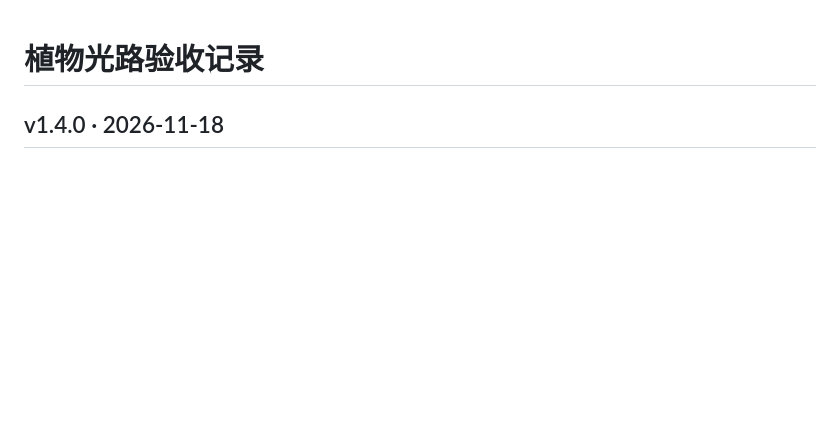
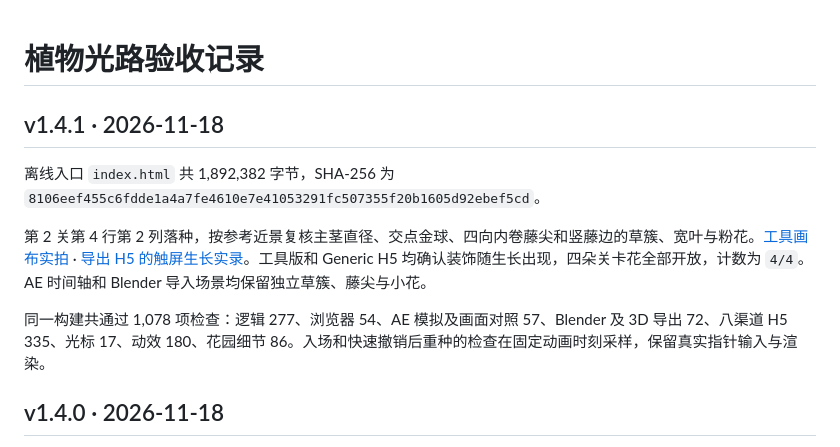
Before and after one commit to Ppppan9/plant-light-tool, a Markdown page: ref/PROGRESS.md, the part around the change. GitHub-like rendering; blank space fills up the shorter version.

```diff
--- a/ref/PROGRESS.md
+++ b/ref/PROGRESS.md
@@ -1,4 +1,12 @@
 # 植物光路验收记录
+
+## v1.4.1 · 2026-11-18
+
+离线入口 `index.html` 共 1,892,382 字节，SHA-256 为 `8106eef455c6fdde1a4a7fe4610e7e41053291fc507355f20b1605d92ebef5cd`。
+
+第 2 关第 4 行第 2 列落种，按参考近景复核主茎直径、交点金球、四向内卷藤尖和竖藤边的草簇、宽叶与粉花。[工具画布实拍](../screenshots/reference-vine.jpg) · [导出 H5 的触屏生长实录](../screenshots/reference-vine-growth.webp)。工具版和 Generic H5 均确认装饰随生长出现，四朵关卡花全部开放，计数为 `4/4`。AE 时间轴和 Blender 导入场景均保留独立草簇、藤尖与小花。
+
+同一构建共通过 1,078 项检查：逻辑 277、浏览器 54、AE 模拟及画面对照 57、Blender 及 3D 导出 72、八渠道 H5 335、光标 17、动效 180、花园细节 86。入场和快速撤销后重种的检查在固定动画时刻采样，保留真实指针输入与渲染。
 
 ## v1.4.0 · 2026-11-18
 
```
Also changed, not shown: README.md (+3 -3 lines), screenshots/reference-vine.jpg (added), 11 other files.
